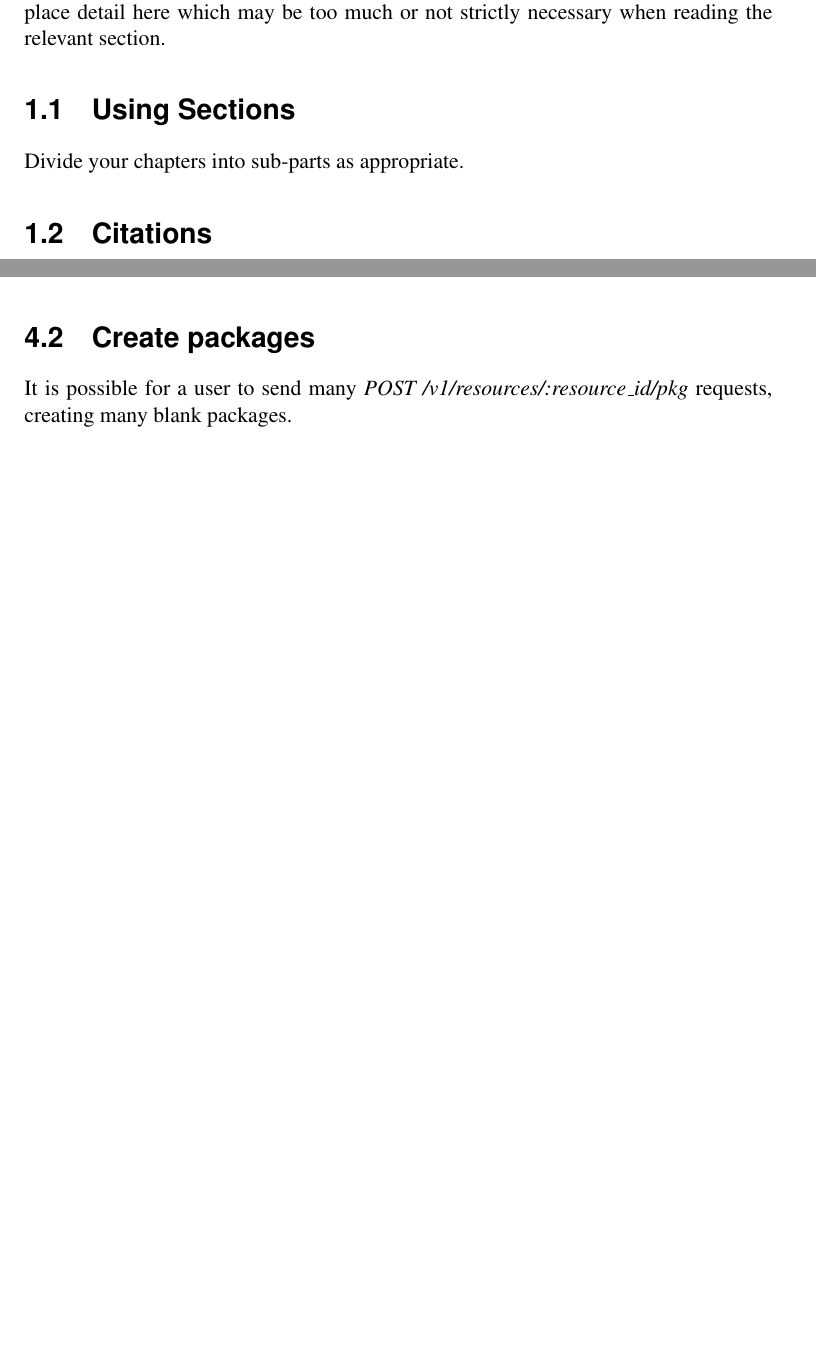
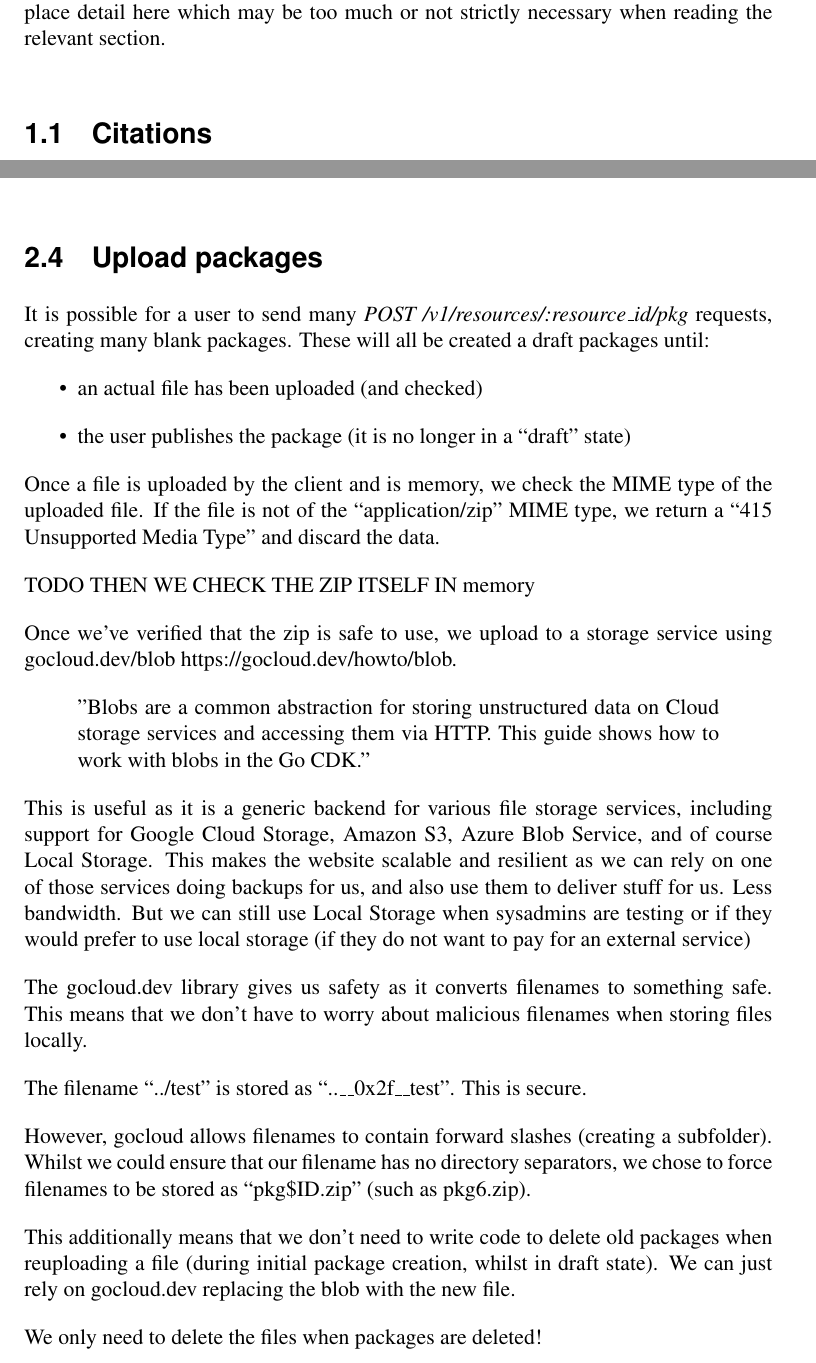
Before and after one commit to qaisjp/comm2-report, a LaTeX thesis (project.tex): two parts of pages 7 and 13 of 15 before the commit and two parts of pages 7 and 11 of 13 after it, joined at a grey line, cut so that both start at the same text, the shorter picture padded with empty space. Compiled offline with pdfLaTeX.

Commit message:
report stuff

```diff
--- a/project.tex
+++ b/project.tex
@@ -94,10 +94,6 @@ It should be 30 to 60 pages long, and preferably no shorter than 20 pages.
 Appendices are in addition to this and you should place detail
 here which may be too much or not strictly necessary when reading the relevant section.
 
-\section{Using Sections}
-
-Divide your chapters into sub-parts as appropriate.
-
 \section{Citations}
 
 Note that citations
@@ -199,5 +194,38 @@ This is in line with GDPR as only PII needs to be removed. Comments do not fall
 
-\section{401 Unauthorized vs. 403 Forbidden}
+\section{Upload packages}
+
+It is possible for a user to send many \emph{POST /v1/resources/:resource\_id/pkg} requests, creating many blank packages. These will all be created a draft packages until:
+
+\begin{itemize}
+  \item an actual file has been uploaded (and checked)
+  \item the user publishes the package (it is no longer in a ``draft'' state)
+\end{itemize}
+
+Once a file is uploaded by the client and is memory, we check the MIME type of the uploaded file. If the file is not of the ``application/zip'' MIME type, we return a ``415 Unsupported Media Type'' and discard the data.
+
+TODO THEN WE CHECK THE ZIP ITSELF IN memory
+
+Once we've verified that the zip is safe to use, we upload to a storage service using gocloud.dev/blob https://gocloud.dev/howto/blob.
+
+\begin{quote}
+  "Blobs are a common abstraction for storing unstructured data on Cloud storage services and accessing them via HTTP. This guide shows how to work with blobs in the Go CDK."
+\end{quote}
+
+This is useful as it is a generic backend for various file storage services, including support for Google Cloud Storage, Amazon S3, Azure Blob Service, and of course Local Storage. This makes the website scalable and resilient as we can rely on one of those services doing backups for us, and also use them to deliver stuff for us. Less bandwidth. But we can still use Local Storage when sysadmins are testing or if they would prefer to use local storage (if they do not want to pay for an external service)
+
+The gocloud.dev library gives us safety as it converts filenames to something safe. This means that we don't have to worry about malicious filenames when storing files locally.
+
+The filename ``../test'' is stored as ``..\_\_0x2f\_\_test''. This is secure.
+
+However, gocloud allows filenames to contain forward slashes (creating a subfolder). Whilst we could ensure that our filename has no directory separators, we chose to force filenames to be stored as ``pkg\${ID}.zip'' (such as pkg6.zip).
+
+This additionally means that we don't need to write code to delete old packages when reuploading a file (during initial package creation, whilst in draft state). We can just rely on gocloud.dev replacing the blob with the new file.
+
+We only need to delete the files when packages are deleted!
+
+\section{Selecting HTTP status codes}
+
+\subsection{401 Unauthorized vs. 403 Forbidden}
 
 We have decided to select the following status codes for the following scenarios:
 
@@ -216,11 +244,6 @@ Sources: (todo: citationify)
   \item https://httpstatuses.com/403
 \end{itemize}
 
-\section{Create packages}
-
-It is possible for a user to send many \emph{POST /v1/resources/:resource\_id/pkg} requests, creating many blank packages.
-
-
 
 
 % use the following and \cite{} as above if you use BibTeX
```
Also changed, not shown: project.tex (3 more changed lines).
